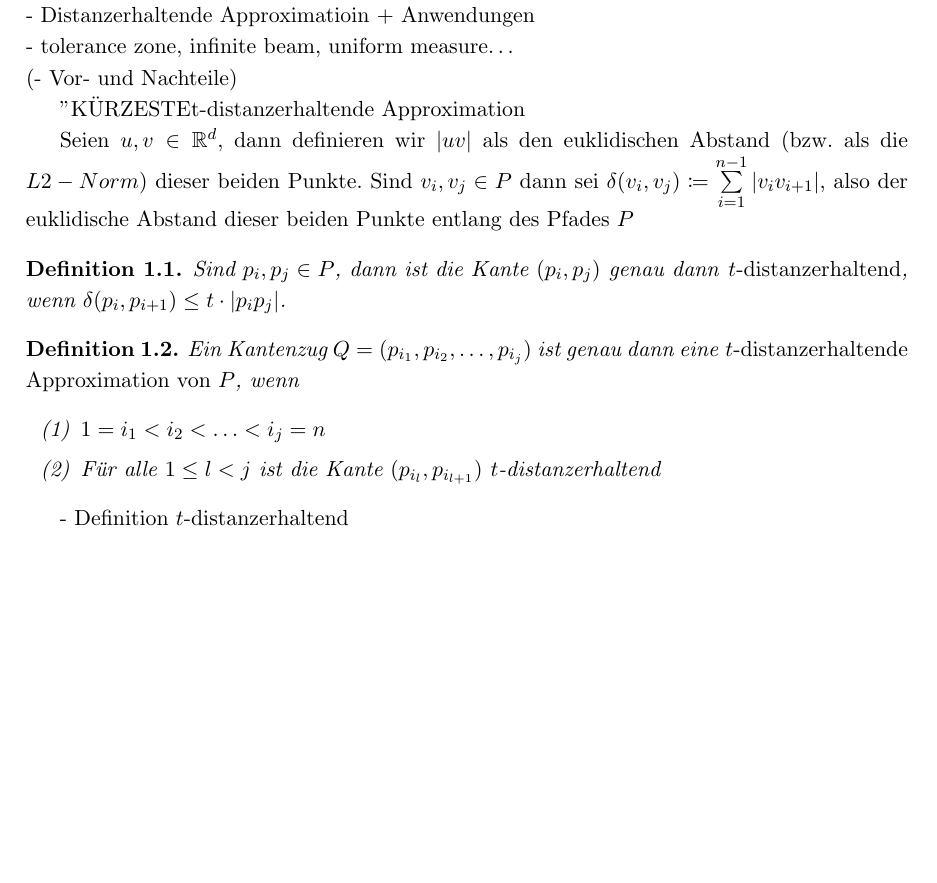
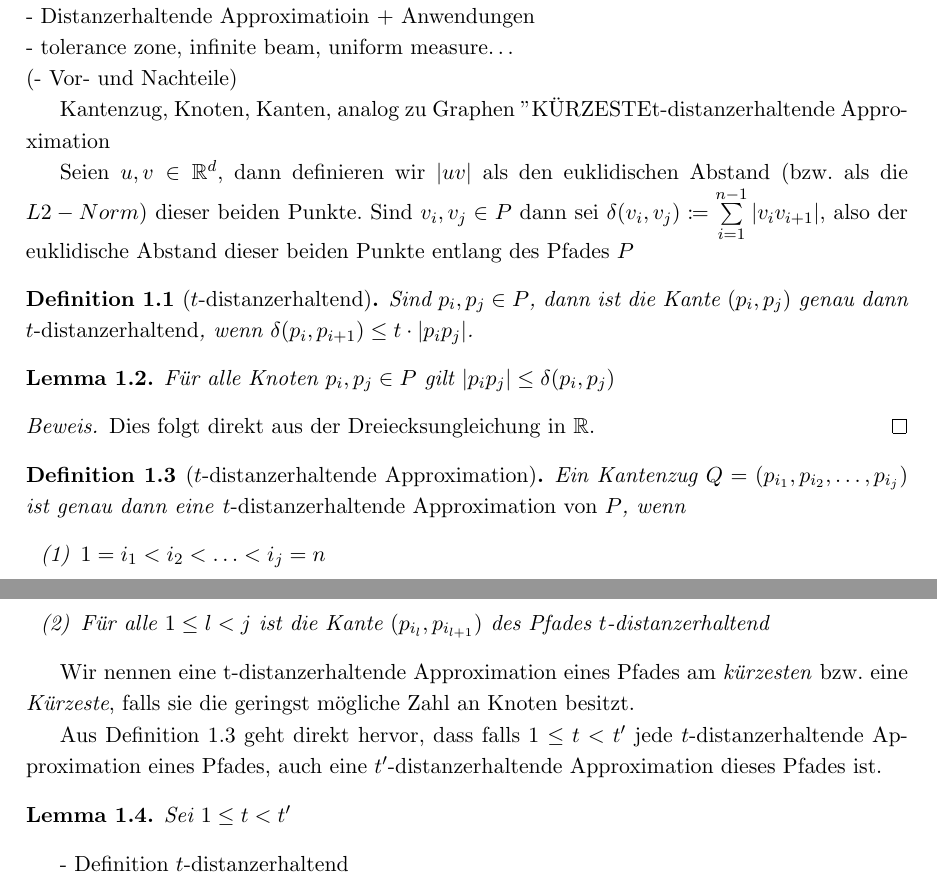
Before and after one commit to NKlug/paper-dpapp, a LaTeX paper (src/main.tex): part of page 1 of 7 before the commit and two parts of pages 1 and 2 of 8 after it, the two joined at a grey line, cut so that both start at the same text, the shorter picture padded with empty space. Compiled offline with pdfLaTeX.

Commit message:
Add triangle lemma

```diff
--- a/src/main.tex
+++ b/src/main.tex
@@ -53,6 +53,7 @@
     - tolerance zone, infinite beam, uniform measure\textellipsis\n
     (- Vor- und Nachteile)
 
+    Kantenzug, Knoten, Kanten, analog zu Graphen
     "KÜRZESTE" t-distanzerhaltende Approximation
 
     Seien $u, v \in \R^d$, dann definieren wir $|uv|$ als den euklidischen Abstand
@@ -60,20 +61,34 @@
     Sind $v_i, v_j \in P$ dann sei $\delta(v_i, v_j) \coloneqq \sum\limits_{i=1}^{n-1}{|v_i
     v_{i+1}|}$, also der euklidische Abstand dieser beiden Punkte entlang des Pfades $P$
 
-	\begin{definition}
+	\begin{definition}[$t$-distanzerhaltend]
 		\label{def:t-dist}
 		Sind $p_i, p_j \in P$, dann ist die Kante $(p_i, p_j)$ genau dann \emph{$t$-distanzerhaltend}, wenn $\delta(p_i, p_{i+1}) \leq t \cdot |p_ip_j|$.
 	\end{definition}
-
-	\begin{definition}
+	\begin{lemma}
+		\label{lem:triangle}
+		Für alle Knoten $p_i, p_j \in P$ gilt $|p_ip_j| \leq \delta(p_i, p_j)$
+	\end{lemma}
+	\begin{proof}
+		Dies folgt direkt aus der Dreiecksungleichung in $\R$.
+	\end{proof}
+	\begin{definition}[$t$-distanzerhaltende Approximation]
 		\label{def:t-distapp}
 		Ein Kantenzug $Q = (p_{i_1}, p_{i_2}, \mathellipsis, p_{i_j})$ ist genau dann eine \emph{$t$-distanzerhaltende Approximation von $P$}, wenn
 		\begin{enumerate}
 			\item $\displaystyle 1 = i_1 < i_2 < \mathellipsis < i_j = n$
-			\item $\displaystyle \text{Für alle } 1 \leq l < j \text{ ist die Kante } (p_{i_l}, p_{i_{l+1}}) \text{ $t$-distanzerhaltend}$
+			\item $\displaystyle \text{Für alle } 1 \leq l < j \text{ ist die Kante } (p_{i_l}, p_{i_{l+1}}) \text{ des Pfades $t$-distanzerhaltend}$
 		\end{enumerate}
 	\end{definition}
 
+	Wir nennen eine t-distanzerhaltende Approximation eines Pfades am \emph{kürzesten} bzw. eine \emph{Kürzeste}, falls sie die geringst mögliche Zahl an Knoten besitzt.
+
+	Aus Definition \ref{def:t-distapp} geht direkt hervor, dass falls $1 \leq t < t'$ jede $t$-distanzerhaltende Approximation eines Pfades, auch eine $t'$-distanzerhaltende Approximation dieses Pfades ist.
+
+	\begin{lemma}
+		\label{lem:approximations}
+		Sei $1 \leq t < t'$
+	\end{lemma}
     - Definition $t$-distanzerhaltend\n
     - Definition $t$-distanzerhaltende Approximation\n
     - Definition MVPS\n
```
Also changed, not shown: out/main.pdf, src/main.tex (8 more changed lines).
